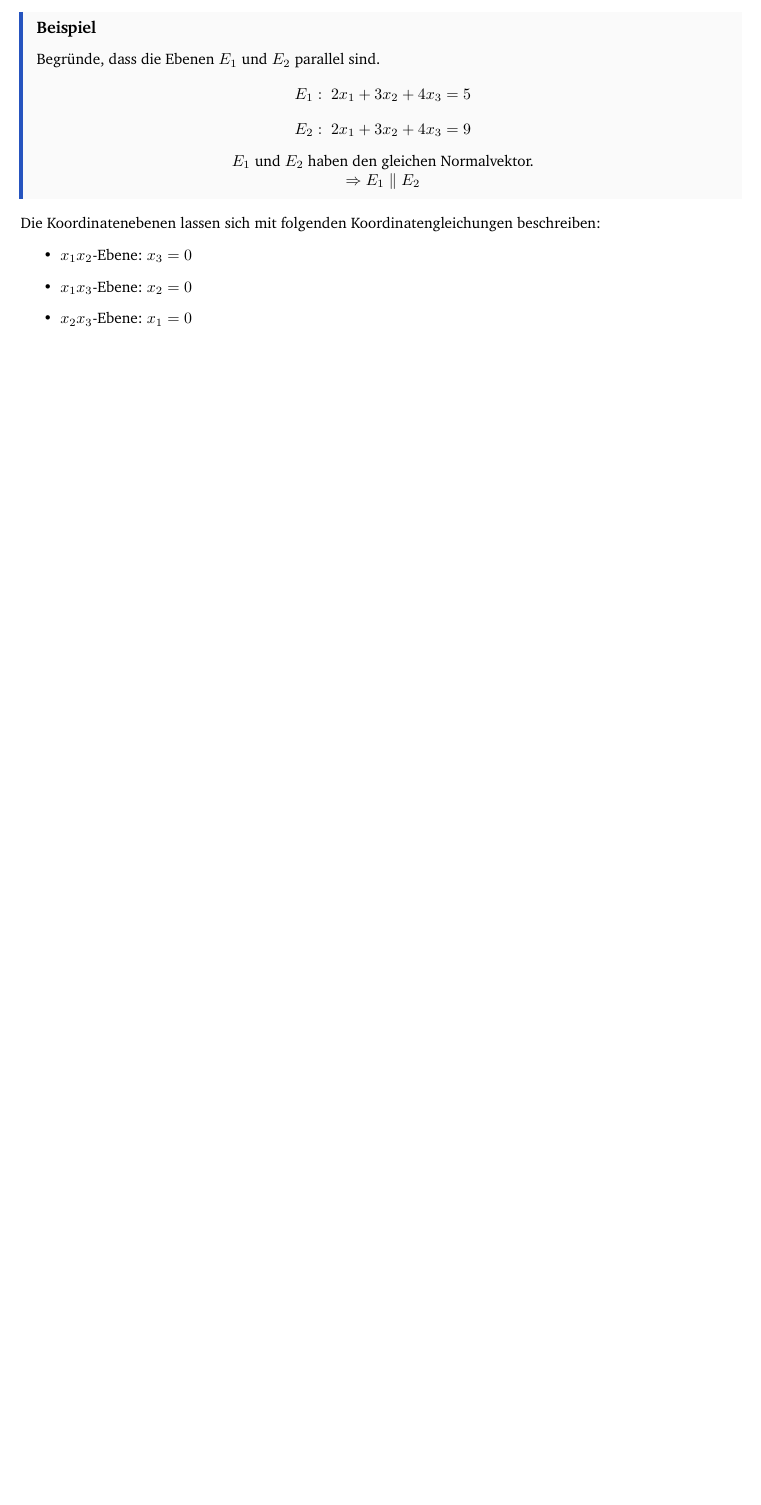
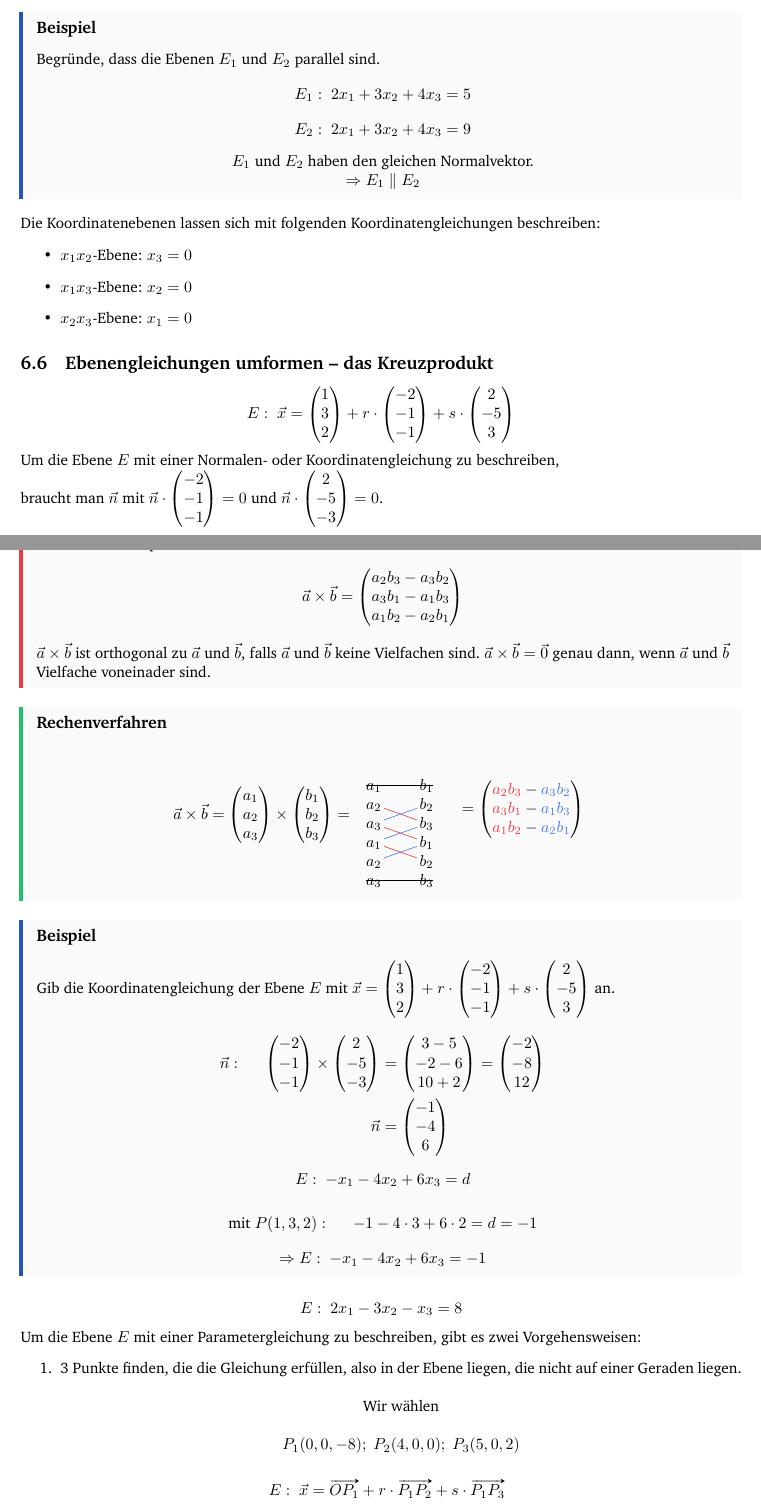
Before and after one commit to gamingphil/Math-Notes, a LaTeX document (main.tex): part of page 8 of 8 before the commit and two parts of pages 8 and 9 of 10 after it, the two joined at a grey line, cut so that both start at the same text, the shorter picture padded with empty space. Compiled offline with pdfLaTeX.

Commit message:
Added cross product

```diff
--- a/main.tex
+++ b/main.tex
@@ -559,3 +559,91 @@ Die Koordinatenebenen lassen sich mit folgenden Koordinatengleichungen beschreib
     \item $x_1x_3$-Ebene: $x_2 = 0$
     \item $x_2x_3$-Ebene: $x_1 = 0$
 \end{itemize}
+\subsection{Ebenengleichungen umformen -- das Kreuzprodukt}
+\[E:\; \vec{x} = \begin{pmatrix}1\\3\\2\end{pmatrix} + r \cdot \begin{pmatrix}-2\\-1\\-1\end{pmatrix} + s \cdot \begin{pmatrix}2\\-5\\3\end{pmatrix}\]
+Um die Ebene $E$ mit einer Normalen- oder Koordinatengleichung zu beschreiben,
+
+braucht man $\vec{n}$ mit
+$\displaystyle \vec{n} \cdot \begin{pmatrix}-2\\-1\\-1\end{pmatrix} = 0$
+und $\displaystyle \vec{n} \cdot \begin{pmatrix}2\\-5\\-3\end{pmatrix} = 0$.
+
+\begin{boxx}[Red]{Kreuzprodukt}
+    Unter dem Kreuzprodukt zweier Vektor $\vec{a}$ und $\vec{b}$ im $\mathbf{R^3}$
+    versteht man den Vektor $\vec{a} \times \vec{b}$ ("kreuz") mit:
+    \begin{align*}
+        \vec{a} \times \vec{b} = \begin{pmatrix}
+            a_2b_3 - a_3b_2 \\
+            a_3b_1 - a_1b_3 \\
+            a_1b_2 - a_2b_1
+        \end{pmatrix}
+    \end{align*}
+    $\vec{a} \times \vec{b}$ ist orthogonal zu $\vec{a}$ und $\vec{b}$,
+    falls $\vec{a}$ und $\vec{b}$ keine Vielfachen sind.
+    $\vec{a} \times \vec{b} = \vec{0}$ genau dann, wenn $\vec{a}$ und $\vec{b}$ Vielfache voneinader sind.
+\end{boxx}
+\begin{boxx}[Green]{Rechenverfahren}
+    \begin{figure}[H]
+        \centering
+        \begin{subfigure}[b]{.2\textwidth}
+            \centering
+            \begin{align*}
+                \vec{a} \times \vec{b} &= \begin{pmatrix}a_1\\a_2\\a_3\end{pmatrix} \times \begin{pmatrix}b_1\\b_2\\b_3\end{pmatrix}=
+            \end{align*}
+        \end{subfigure}%
+        \begin{subfigure}[b]{.15\textwidth}
+            \centering
+            \begin{tabular}{ccc}
+                \tikzmark{a1_1}$a_1$ && $b_1$\tikzmark{b1_1} \\
+                $a_2$\tikzmark{a2_1} && \tikzmark{b2_1}$b_2$ \\
+                $a_3$\tikzmark{a3_1} && \tikzmark{b3_1}$b_3$ \\
+                $a_1$\tikzmark{a1_2} && \tikzmark{b1_2}$b_1$ \\
+                $a_2$\tikzmark{a2_2} && \tikzmark{b2_2}$b_2$ \\
+                \tikzmark{a3_2}$a_3$ &&$b_3$\tikzmark{b3_2}
+            \end{tabular}
+            \begin{tikzpicture}[overlay, remember picture, shorten >=7pt, shorten <=7pt, transform canvas={yshift=.25\baselineskip}]
+                \draw [Red] ([xshift=-5pt]{pic cs:a2_1}) -- ([xshift=5pt]{pic cs:b3_1});
+                \draw [LightBlue] ([xshift=-5pt]{pic cs:a3_1}) -- ([xshift=5pt]{pic cs:b2_1});
+                \draw [Red] ([xshift=-5pt]{pic cs:a3_1}) -- ([xshift=5pt]{pic cs:b1_2});
+                \draw [LightBlue] ([xshift=-5pt]{pic cs:a1_2}) -- ([xshift=5pt]{pic cs:b3_1});
+                \draw [Red] ([xshift=-5pt]{pic cs:a1_2}) -- ([xshift=5pt]{pic cs:b2_2});
+                \draw [LightBlue] ([xshift=-5pt]{pic cs:a2_2}) -- ([xshift=5pt]{pic cs:b1_2});
+                \draw ([xshift=-7pt]{pic cs:a1_1}) -- ([xshift=7pt]{pic cs:b1_1});
+                \draw ([xshift=-7pt]{pic cs:a3_2}) -- ([xshift=7pt]{pic cs:b3_2});
+            \end{tikzpicture}
+        \end{subfigure}%\
+        \begin{subfigure}[b]{.2\textwidth}
+            \centering
+            \begin{align*}
+                = \begin{pmatrix}
+                    \color{Red}a_2b_3 \color{black}- \color{LightBlue}a_3b_2 \\
+                    \color{Red}a_3b_1 \color{black}- \color{LightBlue}a_1b_3 \\
+                    \color{Red}a_1b_2 \color{black}- \color{LightBlue}a_2b_1
+                \end{pmatrix}
+            \end{align*}
+        \end{subfigure}
+    \end{figure}
+\end{boxx}
+\begin{boxx}[DarkBlue]{Beispiel}
+    Gib die Koordinatengleichung der Ebene $E$ mit $\displaystyle \vec{x} = \begin{pmatrix}1\\3\\2\end{pmatrix} + r \cdot \begin{pmatrix}-2\\-1\\-1\end{pmatrix} + s \cdot \begin{pmatrix}2\\-5\\3\end{pmatrix}$ an.
+    \begin{align*}
+        \vec{n}:\hspace*{5mm} \begin{pmatrix}-2\\-1\\-1\end{pmatrix} \times \begin{pmatrix}2\\-5\\-3\end{pmatrix} &=  \begin{pmatrix}3-5\\-2-6\\10+2\end{pmatrix} =  \begin{pmatrix}-2\\-8\\12\end{pmatrix} \\
+        \vec{n} &=  \begin{pmatrix}-1\\-4\\6\end{pmatrix}
+    \end{align*}
+    \[E:\; -x_1 - 4x_2 + 6x_3 = d\]
+    \begin{align*}
+        \text{mit }P(1,3,2):\hspace*{5mm} -1-4\cdot3+6\cdot2 = d = - 1
+    \end{align*}
+    \[\Rightarrow E:\; -x_1 - 4x_2 + 6x_3 = -1\]
+\end{boxx}
+\[E:\; 2x_1 - 3x_2 -x_3 = 8\]
+Um die Ebene $E$ mit einer Parametergleichung zu beschreiben, gibt es zwei Vorgehensweisen:
+\begin{enumerate}
+    \item 3 Punkte finden, die die Gleichung erfüllen, also in der Ebene liegen, die nicht auf einer Geraden liegen.
+    \begin{center}
+        Wir wählen
+    \end{center}
+    \[P_1(0,0,-8);\;P_2(4,0,0);\; P_3(5,0,2)\]
+    \begin{align*}
+        E:\; \vec{x} &= \vv{OP_1} + r \cdot \vv{P_1P_2} + s \cdot \vv{P_1P_3} \\
+        \vec{x} &= \begin{pmatrix}0\\0\\-8\end{pmatrix} + r \cdot \color{Red}\begin{pmatrix}4\\0\\8\end{pmatrix} \color{black}+ s \cdot \color{Red}\begin{pmatrix}5\\0\\10\end{pmatrix}
+    \end{align*}
```
Also changed, not shown: main.pdf, main.tex (16 more changed lines), 6 other files.
